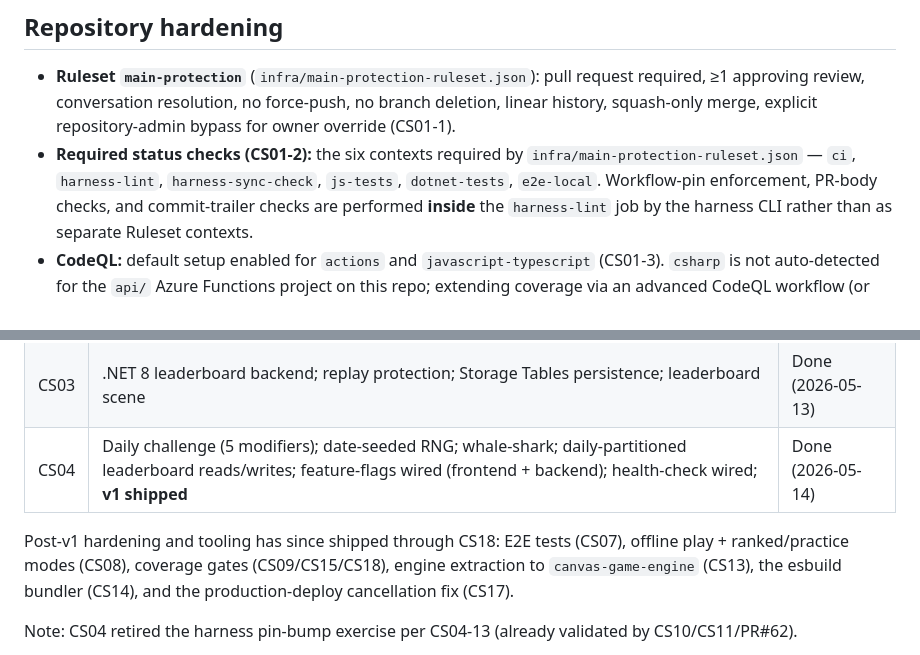
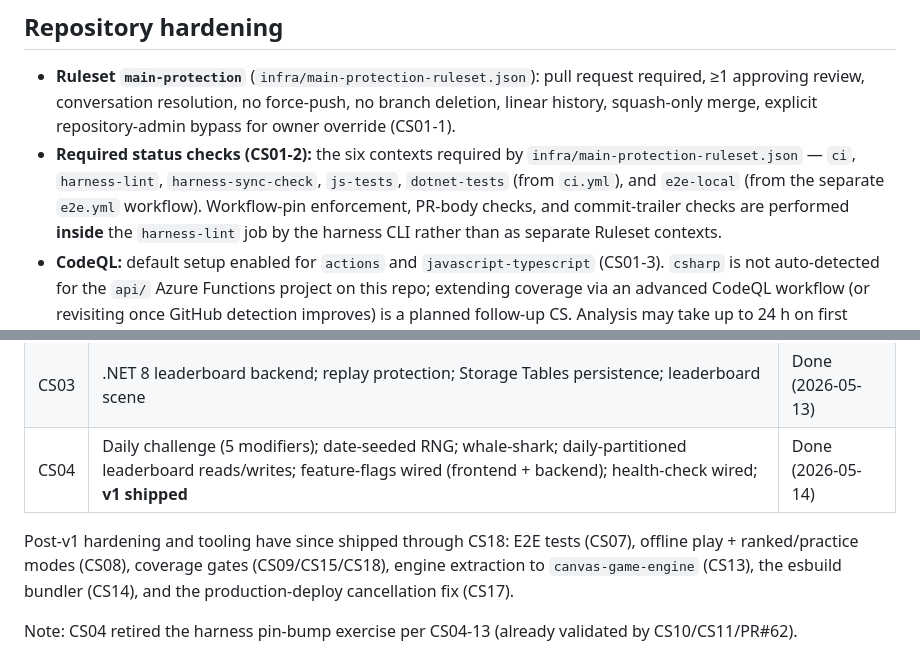
Before and after one commit to henrik-me/sub-invaders, a Markdown page: ARCHITECTURE.md, 2 parts joined by grey strips. Drawn GitHub-style.

Commit message:
docs(cs19): note e2e-local workflow origin + fix subject-verb agreement
Address reviewer (Copilot) suggestions: cite that ci/harness-lint/harness-sync-check/js-tests/dotnet-tests come from ci.yml and e2e-local from the separate e2e.yml workflow; correct 'hardening and tooling has' -> 'have'.

Co-authored-by: Copilot <223556219+Copilot@users.noreply.github.com>

```diff
--- a/ARCHITECTURE.md
+++ b/ARCHITECTURE.md
@@ -409,7 +409,8 @@ ranked, and switching to practice disables daily selection.
   history, squash-only merge, explicit repository-admin bypass for owner override (CS01-1).
 - **Required status checks (CS01-2):** the six contexts required by
   `infra/main-protection-ruleset.json` — `ci`, `harness-lint`,
-  `harness-sync-check`, `js-tests`, `dotnet-tests`, `e2e-local`.
+  `harness-sync-check`, `js-tests`, `dotnet-tests` (from `ci.yml`), and
+  `e2e-local` (from the separate `e2e.yml` workflow).
   Workflow-pin enforcement, PR-body checks, and commit-trailer checks are
   performed **inside** the `harness-lint` job by the harness CLI rather than
   as separate Ruleset contexts.
@@ -448,7 +449,7 @@ The CS02–CS04 arc that delivered the playable v1 game is complete:
 | CS03 | .NET 8 leaderboard backend; replay protection; Storage Tables persistence; leaderboard scene | Done (2026-05-13) |
 | CS04 | Daily challenge (5 modifiers); date-seeded RNG; whale-shark; daily-partitioned leaderboard reads/writes; feature-flags wired (frontend + backend); health-check wired; **v1 shipped** | Done (2026-05-14) |
 
-Post-v1 hardening and tooling has since shipped through CS18: E2E tests (CS07),
+Post-v1 hardening and tooling have since shipped through CS18: E2E tests (CS07),
 offline play + ranked/practice modes (CS08), coverage gates (CS09/CS15/CS18), engine
 extraction to `canvas-game-engine` (CS13), the esbuild bundler (CS14), and the
 production-deploy cancellation fix (CS17).
```
